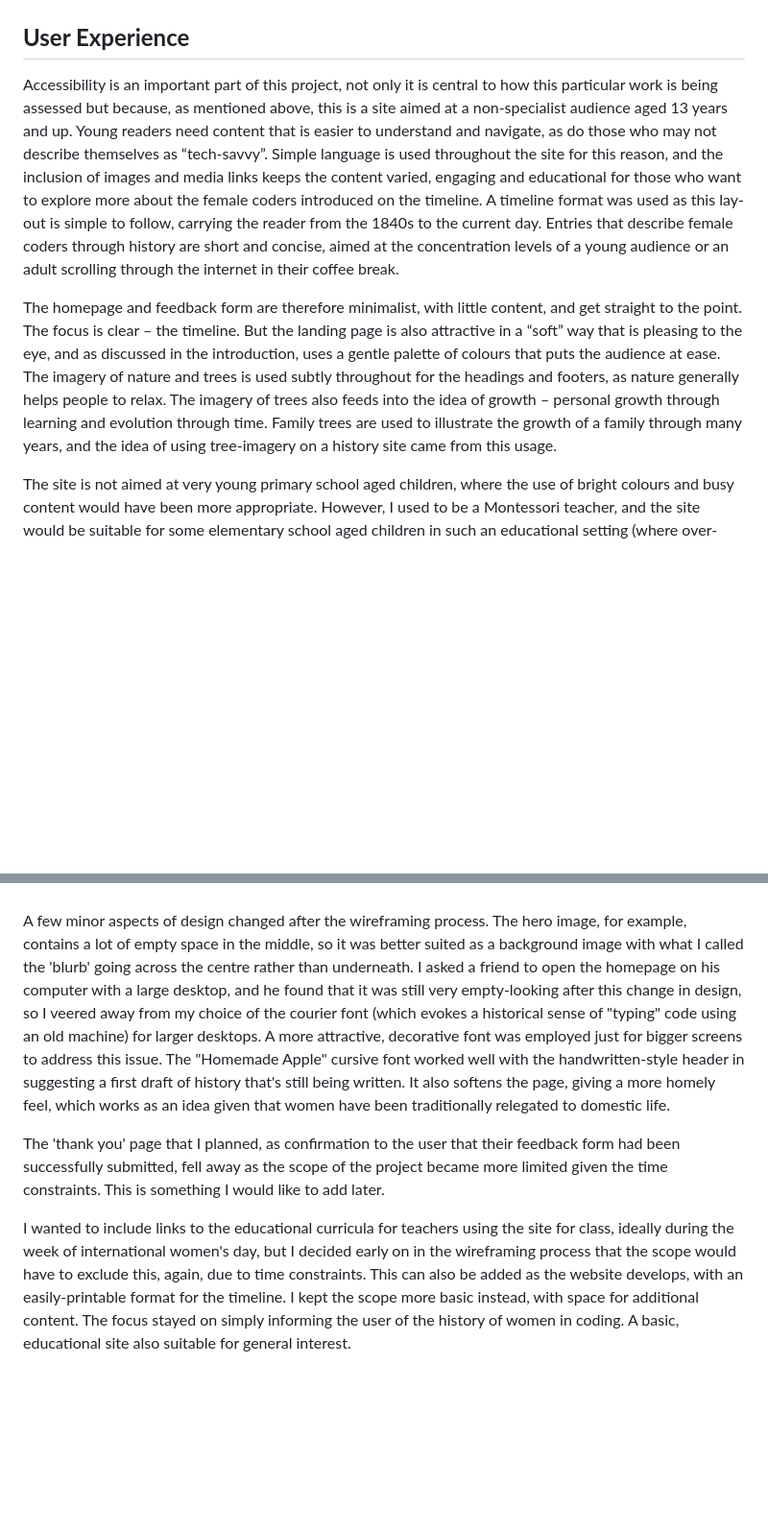
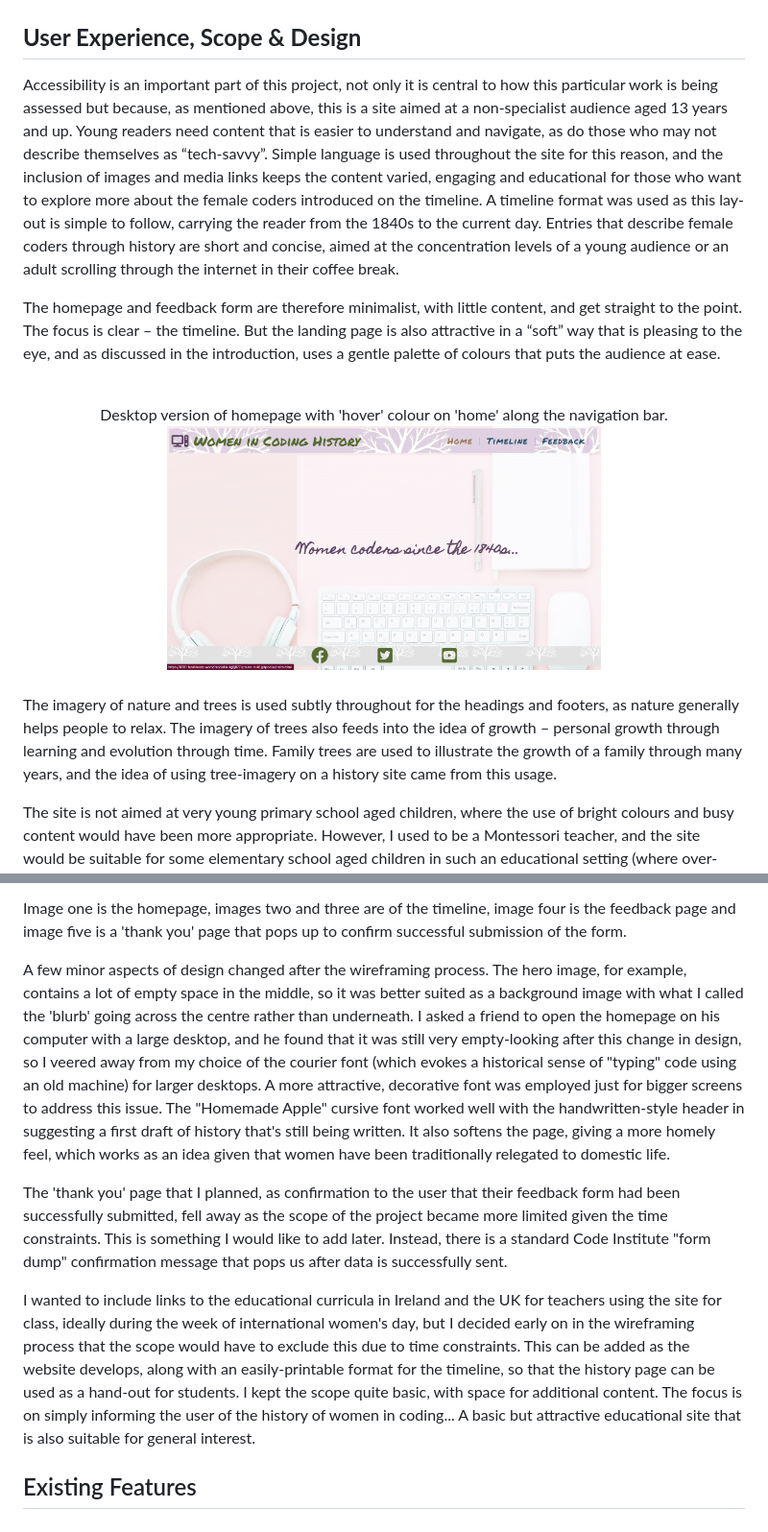
Before and after one commit to Code-Institute-Submissions/https-github.com-farah-maria-women-in-coding-history, a Markdown page: README.md, 2 parts joined by grey strips. Shown: that part at 96% size. Rendered like a GitHub page; pictures changed too: assets/images/homepage-desk.jpg (added); blank space fills up the shorter version.

```diff
--- a/README.md
+++ b/README.md
@@ -12,13 +12,19 @@ The greater aim is to contribute towards gender equality in the field of softwar
 
 ![mock-up of site on different sized devices](assets/images/amiresponsive.jpg)
 
-## **User Experience**
+## **User Experience, Scope & Design**
 
 Accessibility is an important part of this project, not only it is central to how this particular work is being assessed but because, as mentioned above, this is a site aimed at a non-specialist audience aged 13 years and up. Young readers need content that is easier to understand and navigate, as do those who may not describe themselves as “tech-savvy”.
 Simple language is used throughout the site for this reason, and the inclusion of images and media links keeps the content varied, engaging and educational for those who want to explore more about the female coders introduced on the timeline.
 A timeline format was used as this lay-out is simple to follow, carrying the reader from the 1840s to the current day. Entries that describe female coders through history are short and concise, aimed at the concentration levels of a young audience or an adult scrolling through the internet in their coffee break.
 
-The homepage and feedback form are therefore minimalist, with little content, and get straight to the point. The focus is clear – the timeline. But the landing page is also attractive in a “soft” way that is pleasing to the eye, and as discussed in the introduction, uses a gentle palette of colours that puts the audience at ease. The imagery of nature and trees is used subtly throughout for the headings and footers, as nature generally helps people to relax. The imagery of trees also feeds into the idea of growth – personal growth through learning and evolution through time. Family trees are used to illustrate the growth of a family through many years, and the idea of using tree-imagery on a history site came from this usage.
+The homepage and feedback form are therefore minimalist, with little content, and get straight to the point. The focus is clear – the timeline. But the landing page is also attractive in a “soft” way that is pleasing to the eye, and as discussed in the introduction, uses a gentle palette of colours that puts the audience at ease.
+
+<br>
+<center>Desktop version of homepage with 'hover' colour on 'home' along the navigation bar.<br><img src="assets/images/homepage-desk.jpg" alt="screenshot of homepage for desktop" width="60%"/></center>
+<br>
+
+The imagery of nature and trees is used subtly throughout for the headings and footers, as nature generally helps people to relax. The imagery of trees also feeds into the idea of growth – personal growth through learning and evolution through time. Family trees are used to illustrate the growth of a family through many years, and the idea of using tree-imagery on a history site came from this usage.
 
 The site is not aimed at very young primary school aged children, where the use of bright colours and busy content would have been more appropriate. However, I used to be a Montessori teacher, and the site would be suitable for some elementary school aged children in such an educational setting (where over-busy decoration is discouraged, and natural colours are used more often).
 The colour palette of lilacs, blues, greens and soft brown is meant to reflect nature through use of the colours of flowers, grass, sky and trees. The surface level of the website is therefore entirely designed to put the eye, and the audience, at ease and to let the reader feel gently invited to the content.
@@ -38,7 +44,11 @@ Simplicity is at the heart of the basic navigation structure: a homepage that in
 <br>
+
+Image one  is the homepage, images two and three are of the timeline, image four is the feedback page and image five is a 'thank you' page that pops up to confirm successful submission of the form.
 
 A few minor aspects of design changed after the wireframing process. The hero image, for example, contains a lot of empty space in the middle, so it was better suited as a background image with what I called the 'blurb' going across the centre rather than underneath. I asked a friend to open the homepage on his computer with a large desktop, and he found that it was still very empty-looking after this change in design, so I veered away from my choice of the courier font (which evokes a historical sense of "typing" code using an old machine) for larger desktops. A more attractive, decorative font was employed just for bigger screens to address this issue. The "Homemade Apple" cursive font worked well with the handwritten-style header in suggesting a first draft of history that's still being written. It also softens the page, giving a more homely feel, which works as an idea given that women have been traditionally relegated to domestic life.
 
-The 'thank you' page that I planned, as confirmation to the user that their feedback form had been successfully submitted, fell away as the scope of the project became more limited given the time constraints. This is something I would like to add later.
+The 'thank you' page that I planned, as confirmation to the user that their feedback form had been successfully submitted, fell away as the scope of the project became more limited given the time constraints. This is something I would like to add later. Instead, there is a standard Code Institute "form dump" confirmation message that pops us after data is successfully sent.
 
-I wanted to include links to the educational curricula for teachers using the site for class, ideally during the week of international women's day, but I decided early on in the wireframing process that the scope would have to exclude this, again, due to time constraints. This can also be added as the website develops, with an easily-printable format for the timeline. I kept the scope more basic instead, with space for additional content. The focus stayed on simply informing the user of the history of women in coding. A basic, educational site also suitable for general interest.
+I wanted to include links to the educational curricula in Ireland and the UK for teachers using the site for class, ideally during the week of international women's day, but I decided early on in the wireframing process that the scope would have to exclude this due to time constraints. This can be added as the website develops, along with an easily-printable format for the timeline, so that the history page can be used as a hand-out for students. I kept the scope quite basic, with space for additional content. The focus is on simply informing the user of the history of women in coding... A basic but attractive educational site that is also suitable for general interest.
+
+## Existing Features
```
Also changed, not shown: other parts of README.md (+5 -5 lines), 1 other file.
